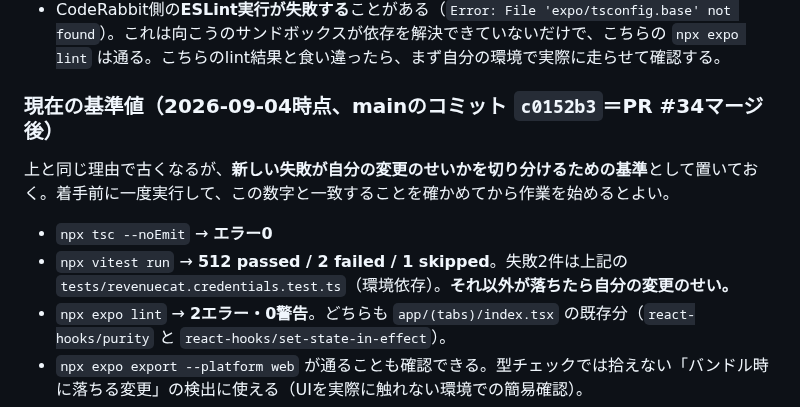
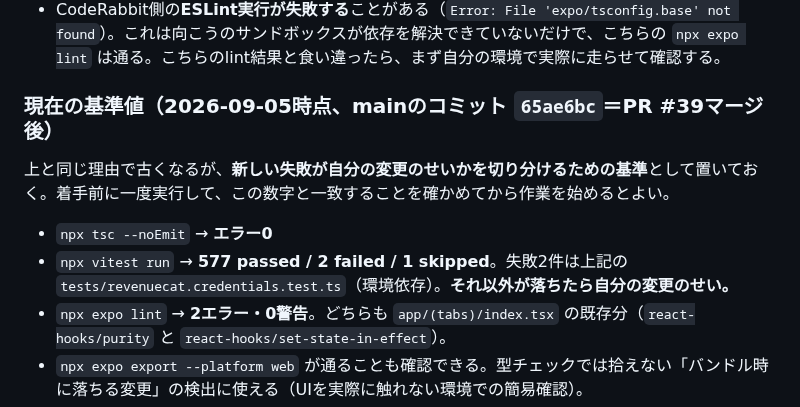
Before and after one commit to ohru131/si-unit-calculator, a Markdown page: CLAUDE.md, the part around one of its changes. Drawn GitHub-style.

Commit message:
進数機能の設計方針と基準値をCLAUDE.mdに反映
Co-Authored-By: Claude Opus 5 <noreply@anthropic.com>
Claude-Session: https://claude.ai/code/session_018gwRehfw8RSrb8xLmrSSmu

```diff
--- a/CLAUDE.md
+++ b/CLAUDE.md
@@ -102,12 +102,12 @@ Expo/React Native製の単位計算アプリ。Shipaton 2026提出に向けて
 - CodeRabbitが指摘した実際のバグ例: 物理的に不正確な用語（自由落下の`sqrt(2gh)`を"terminal velocity"と誤記していた→"impact velocity"に修正済み）。この種の物理用語の正確性チェックは有用なので、指摘が来たら真面目に検証する。
 - CodeRabbit側の**ESLint実行が失敗する**ことがある（`Error: File 'expo/tsconfig.base' not found`）。これは向こうのサンドボックスが依存を解決できていないだけで、こちらの `npx expo lint` は通る。こちらのlint結果と食い違ったら、まず自分の環境で実際に走らせて確認する。
 
-### 現在の基準値（2026-09-04時点、mainのコミット `c0152b3`＝PR #34マージ後）
+### 現在の基準値（2026-09-05時点、mainのコミット `65ae6bc`＝PR #39マージ後）
 
 上と同じ理由で古くなるが、**新しい失敗が自分の変更のせいかを切り分けるための基準**として置いておく。着手前に一度実行して、この数字と一致することを確かめてから作業を始めるとよい。
 
 - `npx tsc --noEmit` → **エラー0**
-- `npx vitest run` → **512 passed / 2 failed / 1 skipped**。失敗2件は上記の `tests/revenuecat.credentials.test.ts`（環境依存）。**それ以外が落ちたら自分の変更のせい。**
+- `npx vitest run` → **577 passed / 2 failed / 1 skipped**。失敗2件は上記の `tests/revenuecat.credentials.test.ts`（環境依存）。**それ以外が落ちたら自分の変更のせい。**
 - `npx expo lint` → **2エラー・0警告**。どちらも `app/(tabs)/index.tsx` の既存分（`react-hooks/purity` と `react-hooks/set-state-in-effect`）。
 - `npx expo export --platform web` が通ることも確認できる。型チェックでは拾えない「バンドル時に落ちる変更」の検出に使える（UIを実際に触れない環境での簡易確認）。
 
```
Also changed, not shown: other parts of CLAUDE.md (+20 -0 lines).
